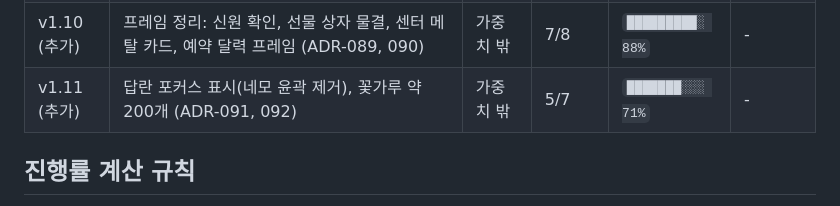
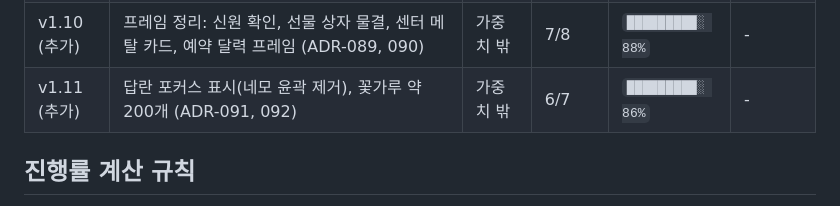
Before and after one commit to rang0616/demo_page, a Markdown page: schedule/README.md, the part around one of its changes. Rendered like a GitHub page.

```diff
--- a/schedule/README.md
+++ b/schedule/README.md
@@ -39,7 +39,7 @@
 | v1.8 (추가) | 편지 카드 프레임 제거, 흰 편지지, 이전 버튼 올림·누름 효과 (ADR-086) | 가중치 밖 | 6/7 | `█████████░ 86%` | - |
 | v1.9 (추가) | 알림 연출: 편지 봉투(제목 깜빡임, 봉투 흔들림), 첫 화면(알림 카드, 울리는 아이콘) (ADR-087, 088) | 가중치 밖 | 12/13 | `█████████░ 92%` | - |
 | v1.10 (추가) | 프레임 정리: 신원 확인, 선물 상자 물결, 센터 메탈 카드, 예약 달력 프레임 (ADR-089, 090) | 가중치 밖 | 7/8 | `█████████░ 88%` | - |
-| v1.11 (추가) | 답란 포커스 표시(네모 윤곽 제거), 꽃가루 약 200개 (ADR-091, 092) | 가중치 밖 | 5/7 | `███████░░░ 71%` | - |
+| v1.11 (추가) | 답란 포커스 표시(네모 윤곽 제거), 꽃가루 약 200개 (ADR-091, 092) | 가중치 밖 | 6/7 | `█████████░ 86%` | - |
 
 ## 진행률 계산 규칙
 
```
Also changed, not shown: other parts of schedule/README.md (+1 -1 lines), design/CHANGELOG.md (+1 -1 lines), schedule/2026-10-17.md (+4 -3 lines).
